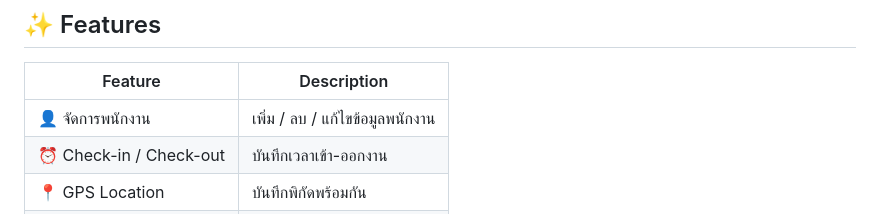
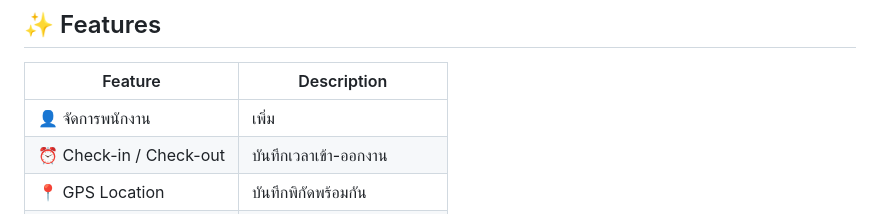
Before and after one commit to PAKGAD2234/employee_attendance_app, a Markdown page: README.md, the part around the change. Drawn GitHub-style.

```diff
--- a/README.md
+++ b/README.md
@@ -16,7 +16,7 @@
 
 | Feature | Description |
 |---|---|
-| 👤 จัดการพนักงาน | เพิ่ม / ลบ / แก้ไขข้อมูลพนักงาน |
+| 👤 จัดการพนักงาน | เพิ่ม  |
 | ⏰ Check-in / Check-out | บันทึกเวลาเข้า-ออกงาน |
 | 📍 GPS Location | บันทึกพิกัดพร้อมกัน |
 | 📸 ถ่ายภาพยืนยัน | ยืนยันตัวตนด้วยรูปภาพ |
```
